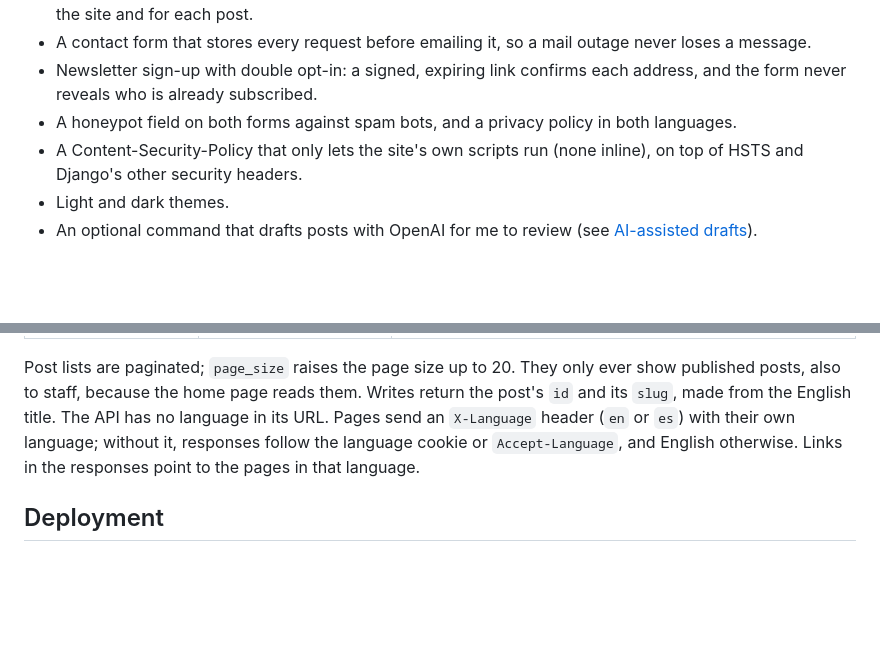
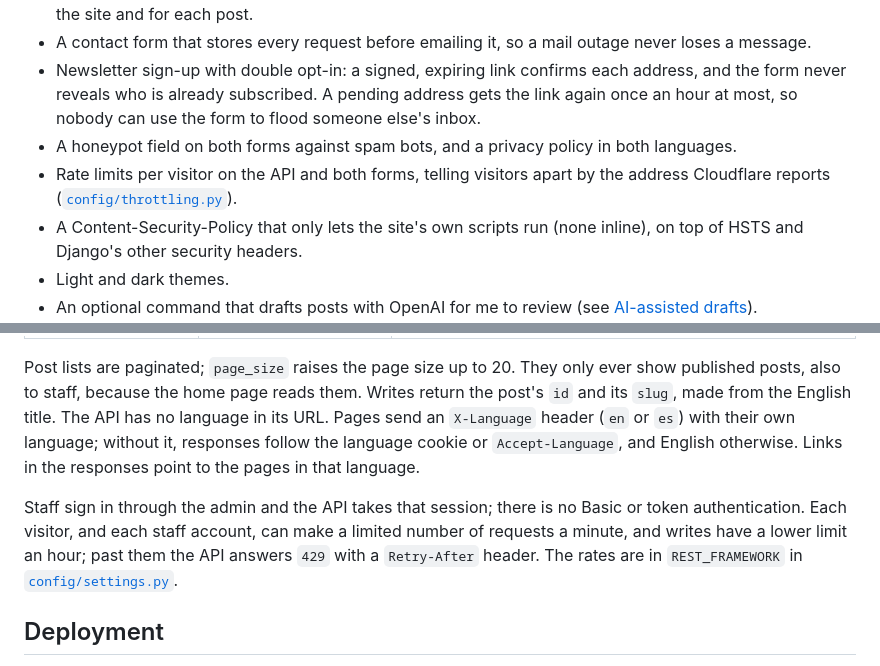
Before and after one commit to NestorBracho/blogweb, a Markdown page: README.md, 2 parts joined by grey strips. Drawn GitHub-style; blank space fills up the shorter version.

Commit message:
docs: describe the API's authentication and the rate limits
Co-Authored-By: Claude Opus 5.5 <noreply@anthropic.com>

```diff
--- a/README.md
+++ b/README.md
@@ -42,8 +42,11 @@ REST API, tests and linting in CI, and a hardened self-hosted deployment that co
   for each post.
 - A contact form that stores every request before emailing it, so a mail outage never loses a message.
 - Newsletter sign-up with double opt-in: a signed, expiring link confirms each address, and the form never reveals
-  who is already subscribed.
+  who is already subscribed. A pending address gets the link again once an hour at most, so nobody can use the form
+  to flood someone else's inbox.
 - A honeypot field on both forms against spam bots, and a privacy policy in both languages.
+- Rate limits per visitor on the API and both forms, telling visitors apart by the address Cloudflare reports
+  ([`config/throttling.py`](config/throttling.py)).
 - A Content-Security-Policy that only lets the site's own scripts run (none inline), on top of HSTS and Django's
   other security headers.
 - Light and dark themes.
@@ -203,6 +206,11 @@ The API has no language in its URL. Pages send an `X-Language` header (`en` or `
 without it, responses follow the language cookie or `Accept-Language`, and English otherwise. Links in the
 responses point to the pages in that language.
 
+Staff sign in through the admin and the API takes that session; there is no Basic or token authentication. Each
+visitor, and each staff account, can make a limited number of requests a minute, and writes have a lower limit an
+hour; past them the API answers `429` with a `Retry-After` header. The rates are in `REST_FRAMEWORK` in
+[`config/settings.py`](config/settings.py).
+
 ## Deployment
 
 Production runs on a single Google Cloud e2-micro VM behind Cloudflare. The step-by-step server guide, including
```
